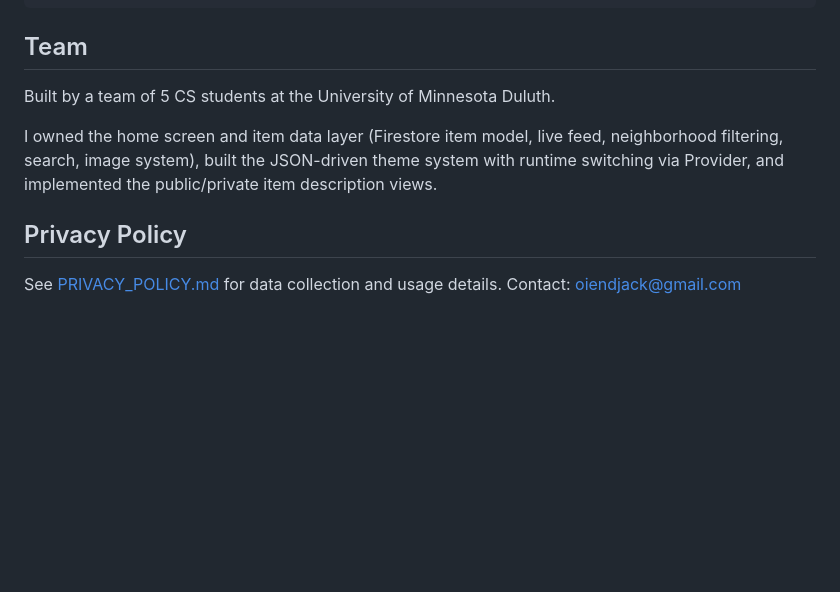
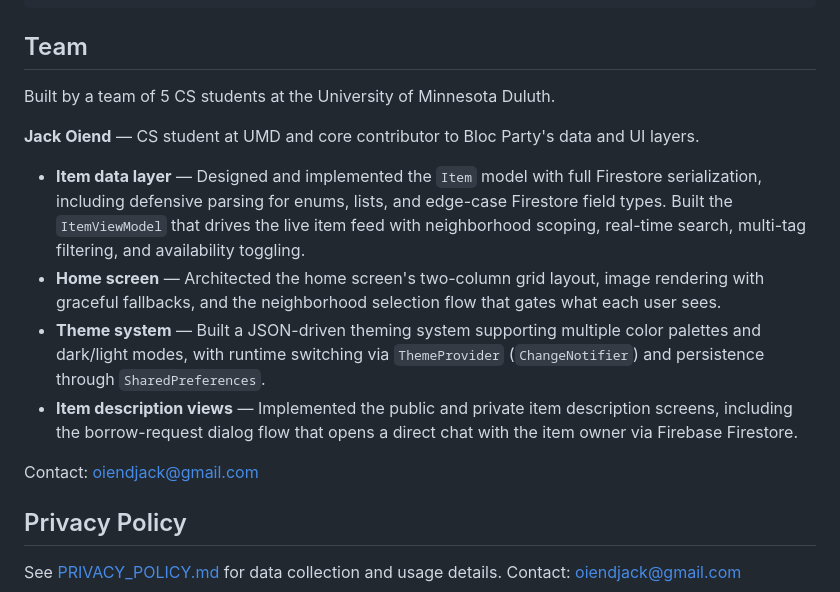
Before and after one commit to r-b-1/bloc-party, a Markdown page: README.md, the part around the change. Rendered like a GitHub page; blank space fills up the shorter version.

Commit message:
Add professional bio to Team section of README
Replaced the informal first-person summary with a structured contributor
bio that names the author, credits the team context, and bullet-points
each ownership area with specific technical details drawn from the
codebase (Item model, ItemViewModel, ThemeProvider, home screen, item
description views).

https://claude.ai/code/session_015g2htQj9sPmma9MQuyxb5Q

````diff
--- a/README.md
+++ b/README.md
@@ -92,12 +92,17 @@ flutter test integration_test/app_test.dart  # integration tests
 ```
 
 ## Team
+
 Built by a team of 5 CS students at the University of Minnesota Duluth.
 
-I owned the home screen and item data layer (Firestore item model, live
-feed, neighborhood filtering, search, image system), built the
-JSON-driven theme system with runtime switching via Provider, and
-implemented the public/private item description views.
+**Jack Oiend** — CS student at UMD and core contributor to Bloc Party's data and UI layers.
+
+- **Item data layer** — Designed and implemented the `Item` model with full Firestore serialization, including defensive parsing for enums, lists, and edge-case Firestore field types. Built the `ItemViewModel` that drives the live item feed with neighborhood scoping, real-time search, multi-tag filtering, and availability toggling.
+- **Home screen** — Architected the home screen's two-column grid layout, image rendering with graceful fallbacks, and the neighborhood selection flow that gates what each user sees.
+- **Theme system** — Built a JSON-driven theming system supporting multiple color palettes and dark/light modes, with runtime switching via `ThemeProvider` (`ChangeNotifier`) and persistence through `SharedPreferences`.
+- **Item description views** — Implemented the public and private item description screens, including the borrow-request dialog flow that opens a direct chat with the item owner via Firebase Firestore.
+
+Contact: oiendjack@gmail.com
 
 ## Privacy Policy
 
````
